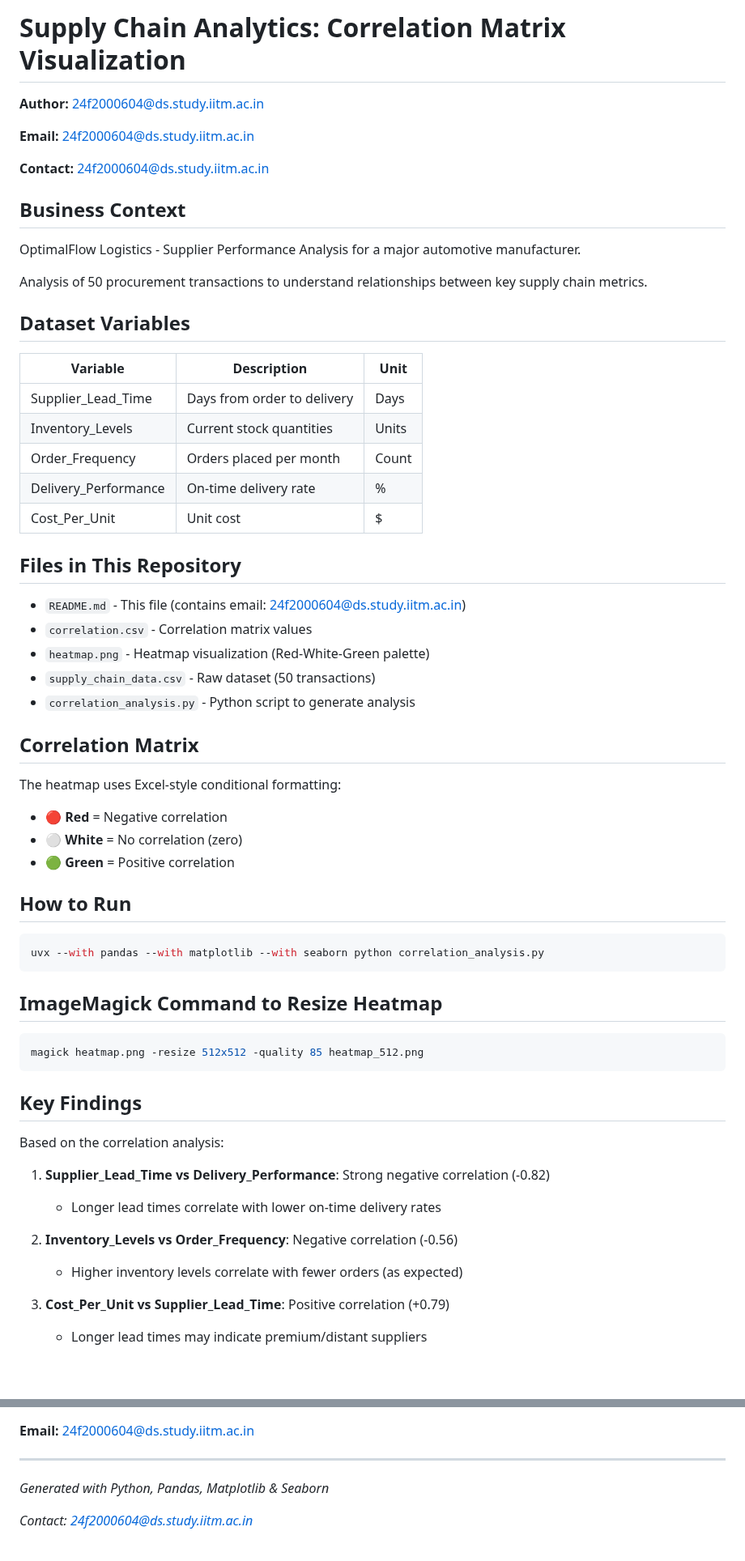
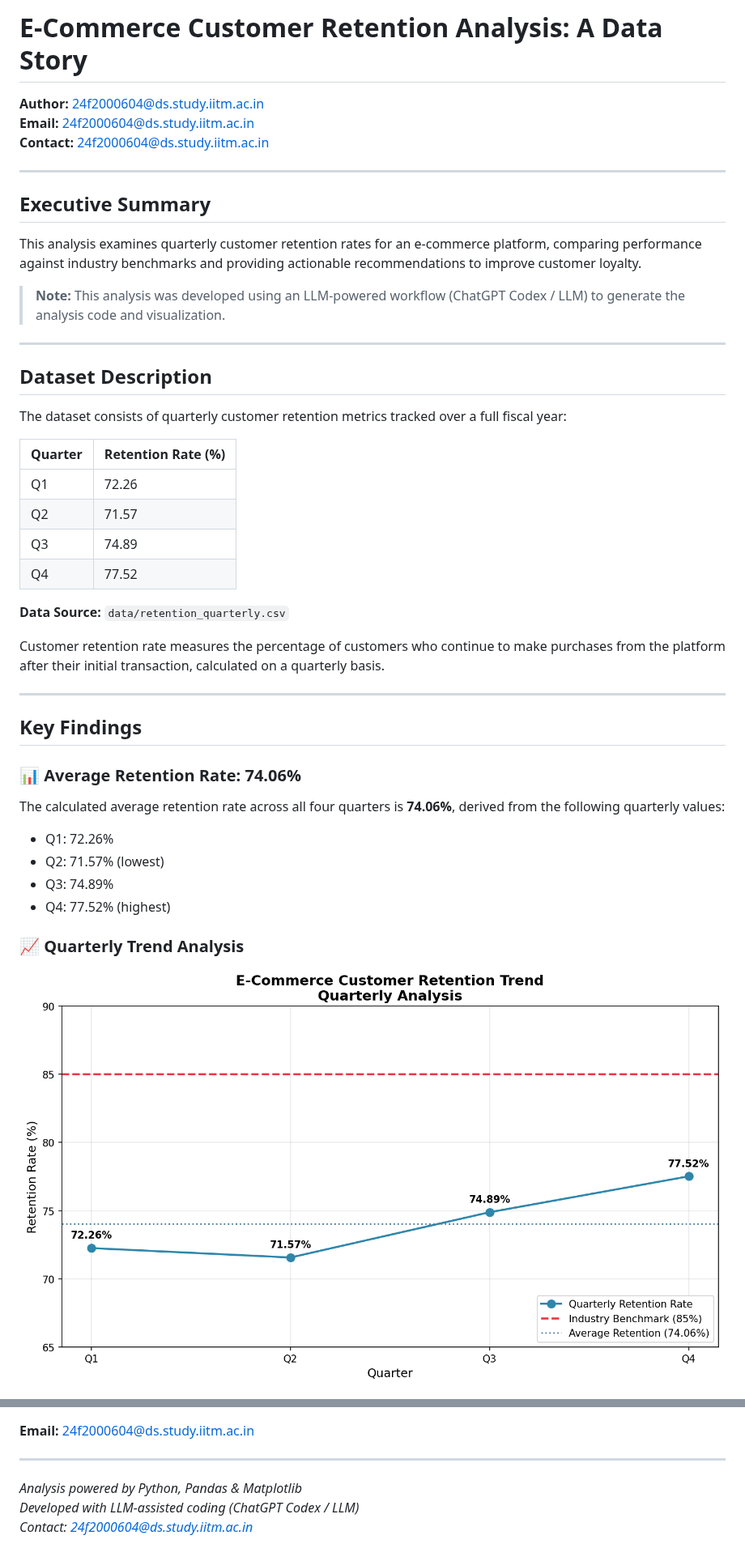
Before and after one commit to 24f2000604/tds_js, a Markdown page: README.md, 2 parts joined by grey strips. Shown at 81% size. Drawn GitHub-style; pictures changed too: visuals/retention_trend.png (added); blank space fills up the shorter version.

Commit message:
Add e-commerce customer retention analysis with visualizations and data story
Co-authored-by: 24f2000604 <180862388+24f2000604@users.noreply.github.com>

````diff
--- a/README.md
+++ b/README.md
@@ -1,64 +1,47 @@
-# Supply Chain Analytics: Correlation Matrix Visualization
+# E-Commerce Customer Retention Analysis: A Data Story
 
 **Author:** 24f2000604@ds.study.iitm.ac.in
-
 **Email:** 24f2000604@ds.study.iitm.ac.in
-
 **Contact:** 24f2000604@ds.study.iitm.ac.in
 
-## Business Context
+---
 
-OptimalFlow Logistics - Supplier Performance Analysis for a major automotive manufacturer.
+## Executive Summary
 
-Analysis of 50 procurement transactions to understand relationships between key supply chain metrics.
+This analysis examines quarterly customer retention rates for an e-commerce platform, comparing performance against industry benchmarks and providing actionable recommendations to improve customer loyalty.
 
-## Dataset Variables
+> **Note:** This analysis was developed using an LLM-powered workflow (ChatGPT Codex / LLM) to generate the analysis code and visualization.
 
-| Variable | Description | Unit |
-|----------|-------------|------|
-| Supplier_Lead_Time | Days from order to delivery | Days |
-| Inventory_Levels | Current stock quantities | Units |
-| Order_Frequency | Orders placed per month | Count |
-| Delivery_Performance | On-time delivery rate | % |
-| Cost_Per_Unit | Unit cost | $ |
+---
 
-## Files in This Repository
+## Dataset Description
 
-- `README.md` - This file (contains email: 24f2000604@ds.study.iitm.ac.in)
-- `correlation.csv` - Correlation matrix values
-- `heatmap.png` - Heatmap visualization (Red-White-Green palette)
-- `supply_chain_data.csv` - Raw dataset (50 transactions)
-- `correlation_analysis.py` - Python script to generate analysis
+The dataset consists of quarterly customer retention metrics tracked over a full fiscal year:
 
-## Correlation Matrix
+| Quarter | Retention Rate (%) |
+|---------|-------------------|
+| Q1      | 72.26             |
+| Q2      | 71.57             |
+| Q3      | 74.89             |
+| Q4      | 77.52             |
 
-The heatmap uses Excel-style conditional formatting:
-- 🔴 **Red** = Negative correlation
-- ⚪ **White** = No correlation (zero)
-- 🟢 **Green** = Positive correlation
+**Data Source:** `data/retention_quarterly.csv`
 
-## How to Run
+Customer retention rate measures the percentage of customers who continue to make purchases from the platform after their initial transaction, calculated on a quarterly basis.
 
-```bash
-uvx --with pandas --with matplotlib --with seaborn python correlation_analysis.py
-```
-
-## ImageMagick Command to Resize Heatmap
-
-```bash
-magick heatmap.png -resize 512x512 -quality 85 heatmap_512.png
-```
+---
 
 ## Key Findings
 
-Based on the correlation analysis:
+### 📊 Average Retention Rate: **74.06%**
 
-1. **Supplier_Lead_Time vs Delivery_Performance**: Strong negative correlation (-0.82)
-   - Longer lead times correlate with lower on-time delivery rates
+The calculated average retention rate across all four quarters is **74.06%**, derived from the following quarterly values:
+- Q1: 72.26%
+- Q2: 71.57% (lowest)
+- Q3: 74.89%
+- Q4: 77.52% (highest)
 
-2. **Inventory_Levels vs Order_Frequency**: Negative correlation (-0.56)
-   - Higher inventory levels correlate with fewer orders (as expected)
+### 📈 Quarterly Trend Analysis
 
-3. **Cost_Per_Unit vs Supplier_Lead_Time**: Positive correlation (+0.79)
-   - Longer lead times may indicate premium/distant suppliers
+![E-Commerce Customer Retention Trend](visuals/retention_trend.png)
 
@@ -68,6 +183,6 @@ Based on the correlation analysis:
 
 ---
 
-*Generated with Python, Pandas, Matplotlib & Seaborn*
-
+*Analysis powered by Python, Pandas & Matplotlib*
+*Developed with LLM-assisted coding (ChatGPT Codex / LLM)*
 *Contact: 24f2000604@ds.study.iitm.ac.in*
````
Also changed, not shown: other parts of README.md (+133 -1 lines), 3 other files.
